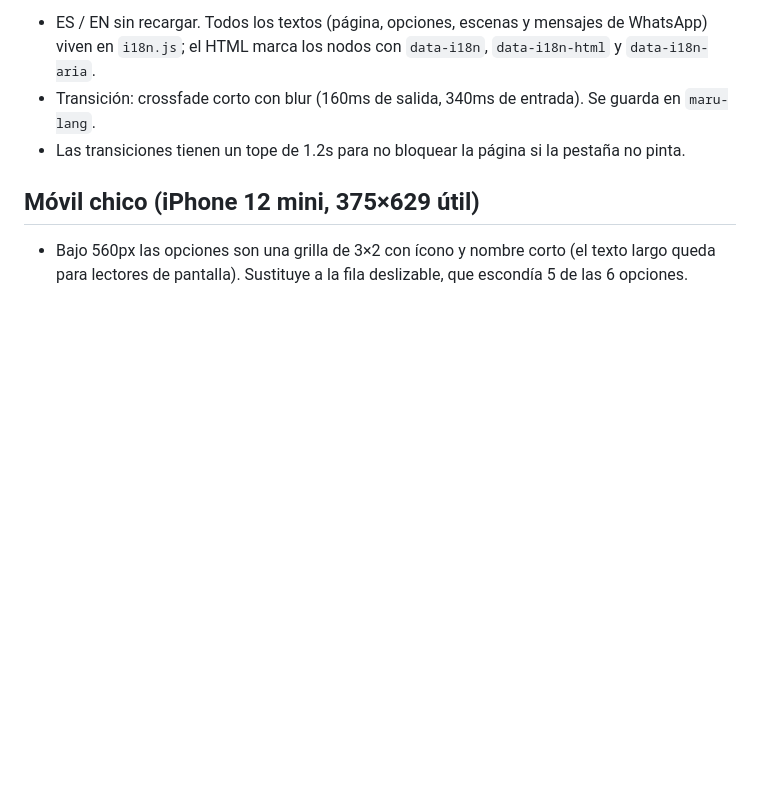
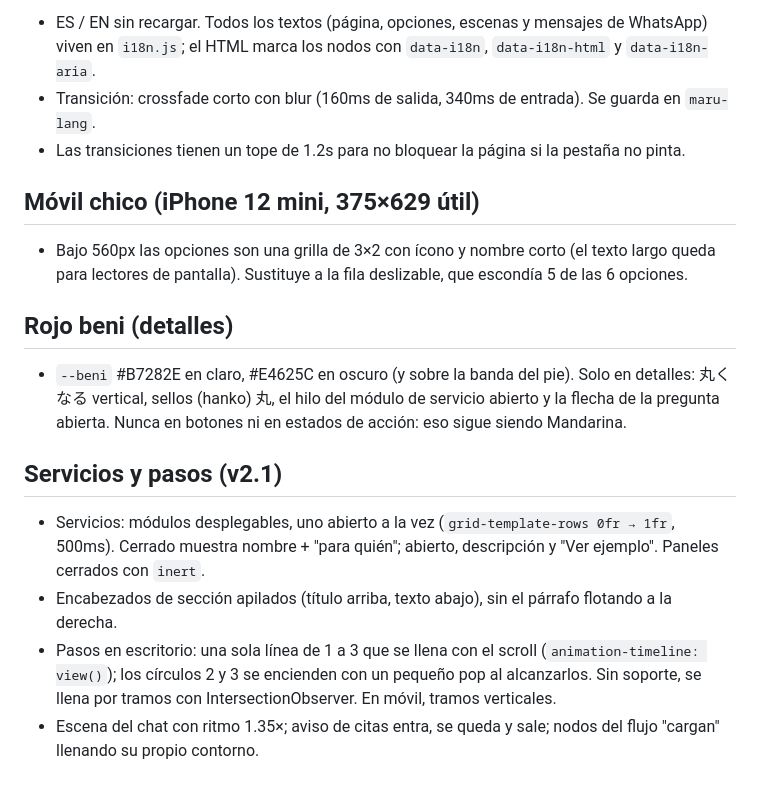
Before and after one commit to Sirsalmonsito21/maru-landing, a Markdown page: DESIGN.md, the part around the change. Drawn GitHub-style; blank space fills up the shorter version.

Commit message:
DESIGN.md: rojo beni, servicios desplegables y línea de pasos
Co-Authored-By: Claude Opus 5.5 <noreply@anthropic.com>

```diff
--- a/DESIGN.md
+++ b/DESIGN.md
@@ -66,3 +66,12 @@ Símbolo SVG `#maru`: gata dormida, coloreable con `--m-ink`, `--m-halo` (igual
 
 ## Móvil chico (iPhone 12 mini, 375×629 útil)
 - Bajo 560px las opciones son una grilla de 3×2 con ícono y nombre corto (el texto largo queda para lectores de pantalla). Sustituye a la fila deslizable, que escondía 5 de las 6 opciones.
+
+## Rojo beni (detalles)
+- `--beni` #B7282E en claro, #E4625C en oscuro (y sobre la banda del pie). Solo en detalles: 丸くなる vertical, sellos (hanko) 丸, el hilo del módulo de servicio abierto y la flecha de la pregunta abierta. Nunca en botones ni en estados de acción: eso sigue siendo Mandarina.
+
+## Servicios y pasos (v2.1)
+- Servicios: módulos desplegables, uno abierto a la vez (`grid-template-rows 0fr → 1fr`, 500ms). Cerrado muestra nombre + "para quién"; abierto, descripción y "Ver ejemplo". Paneles cerrados con `inert`.
+- Encabezados de sección apilados (título arriba, texto abajo), sin el párrafo flotando a la derecha.
+- Pasos en escritorio: una sola línea de 1 a 3 que se llena con el scroll (`animation-timeline: view()`); los círculos 2 y 3 se encienden con un pequeño pop al alcanzarlos. Sin soporte, se llena por tramos con IntersectionObserver. En móvil, tramos verticales.
+- Escena del chat con ritmo 1.35×; aviso de citas entra, se queda y sale; nodos del flujo "cargan" llenando su propio contorno.
```
